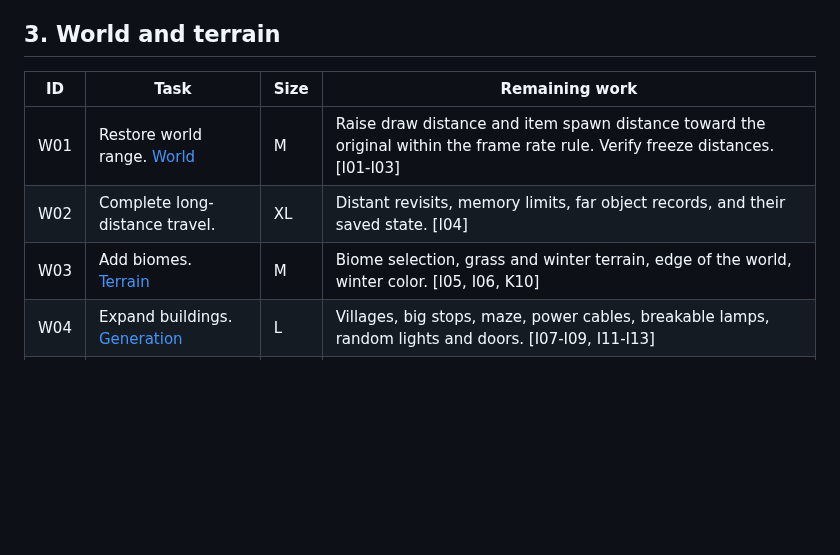
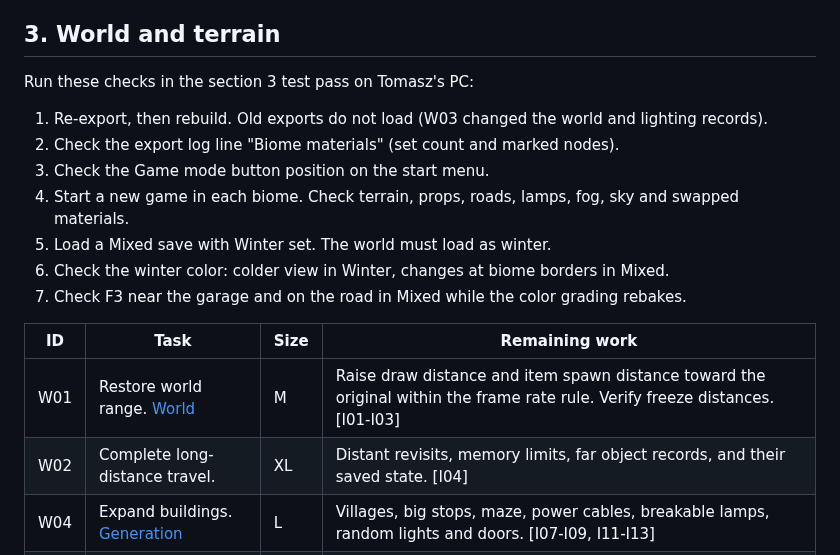
Before and after one commit to corashina/the-long-slop, a Markdown page: ROADMAP.md, the part around the change. GitHub-like rendering; blank space fills up the shorter version.

Commit message:
Remove W03 from roadmap and add section 3 test notes
Co-Authored-By: Claude Opus 5.5 (1M context) <noreply@anthropic.com>
Claude-Session: https://claude.ai/code/session_014G2kqeUx4ov5Q6BKRzu7qX

```diff
--- a/ROADMAP.md
+++ b/ROADMAP.md
@@ -53,11 +53,20 @@ All tasks are done. Run this test pass on Tomasz's PC after section 1:
 
 ## 3. World and terrain
 
+Run these checks in the section 3 test pass on Tomasz's PC:
+
+1. Re-export, then rebuild. Old exports do not load (W03 changed the world and lighting records).
+2. Check the export log line "Biome materials" (set count and marked nodes).
+3. Check the Game mode button position on the start menu.
+4. Start a new game in each biome. Check terrain, props, roads, lamps, fog, sky and swapped materials.
+5. Load a Mixed save with Winter set. The world must load as winter.
+6. Check the winter color: colder view in Winter, changes at biome borders in Mixed.
+7. Check F3 near the garage and on the road in Mixed while the color grading rebakes.
+
 | ID | Task | Size | Remaining work |
 | --- | --- | --- | --- |
 | W01 | Restore world range. [World](src/world.rs) | M | Raise draw distance and item spawn distance toward the original within the frame rate rule. Verify freeze distances. [I01-I03] |
 | W02 | Complete long-distance travel. | XL | Distant revisits, memory limits, far object records, and their saved state. [I04] |
-| W03 | Add biomes. [Terrain](crates/terrain) | M | Biome selection, grass and winter terrain, edge of the world, winter color. [I05, I06, K10] |
 | W04 | Expand buildings. [Generation](src/world/generation.rs) | L | Villages, big stops, maze, power cables, breakable lamps, random lights and doors. [I07-I09, I11-I13] |
 | W05 | Complete world population. | L | Loot rules for every building type, roadside car condition, ambience zones. [I14, C07, L02] |
 | W06 | Add digging and detection. | L | Shovel holes, buried items, metal detector. [F10, F03] |
```
